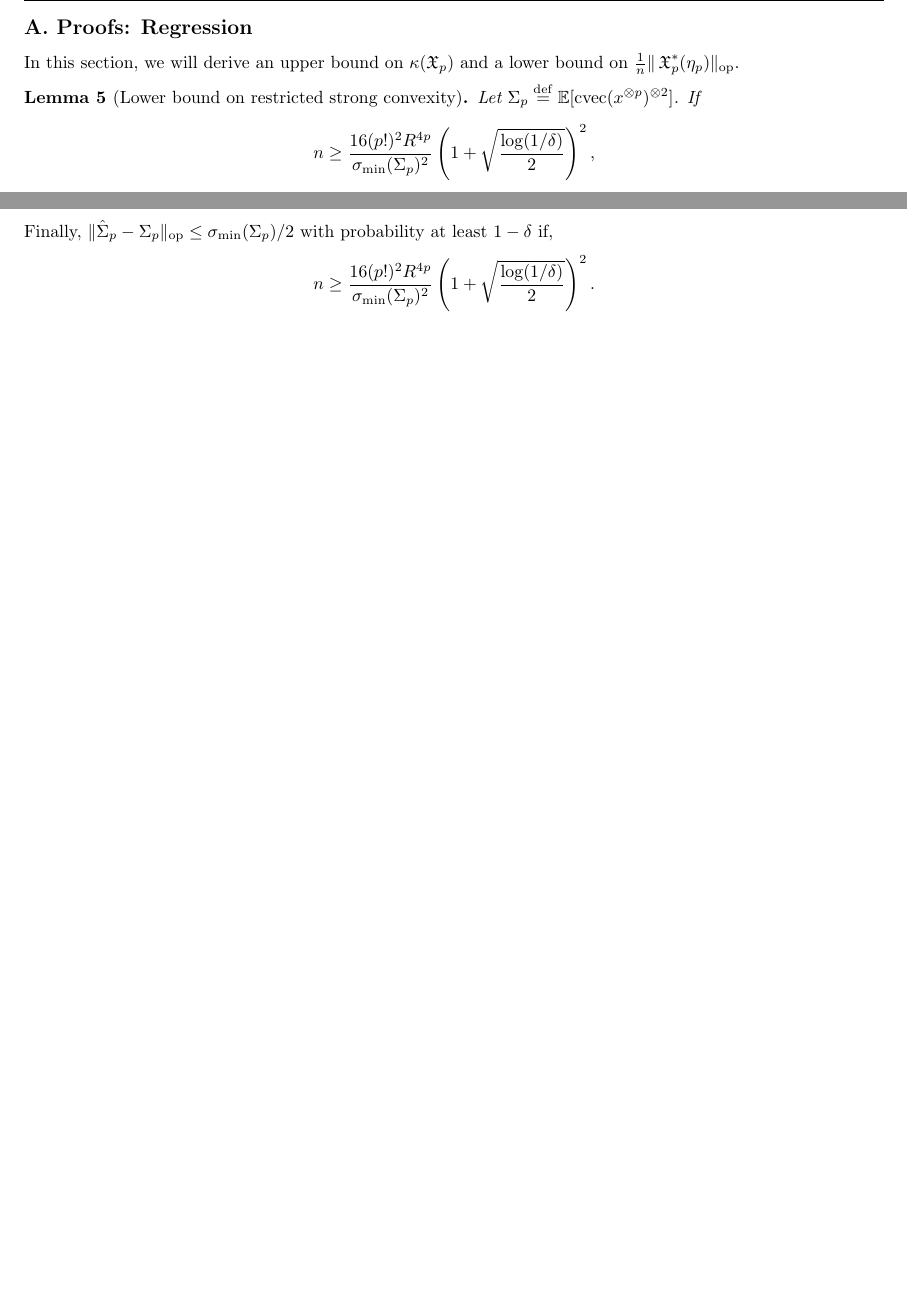
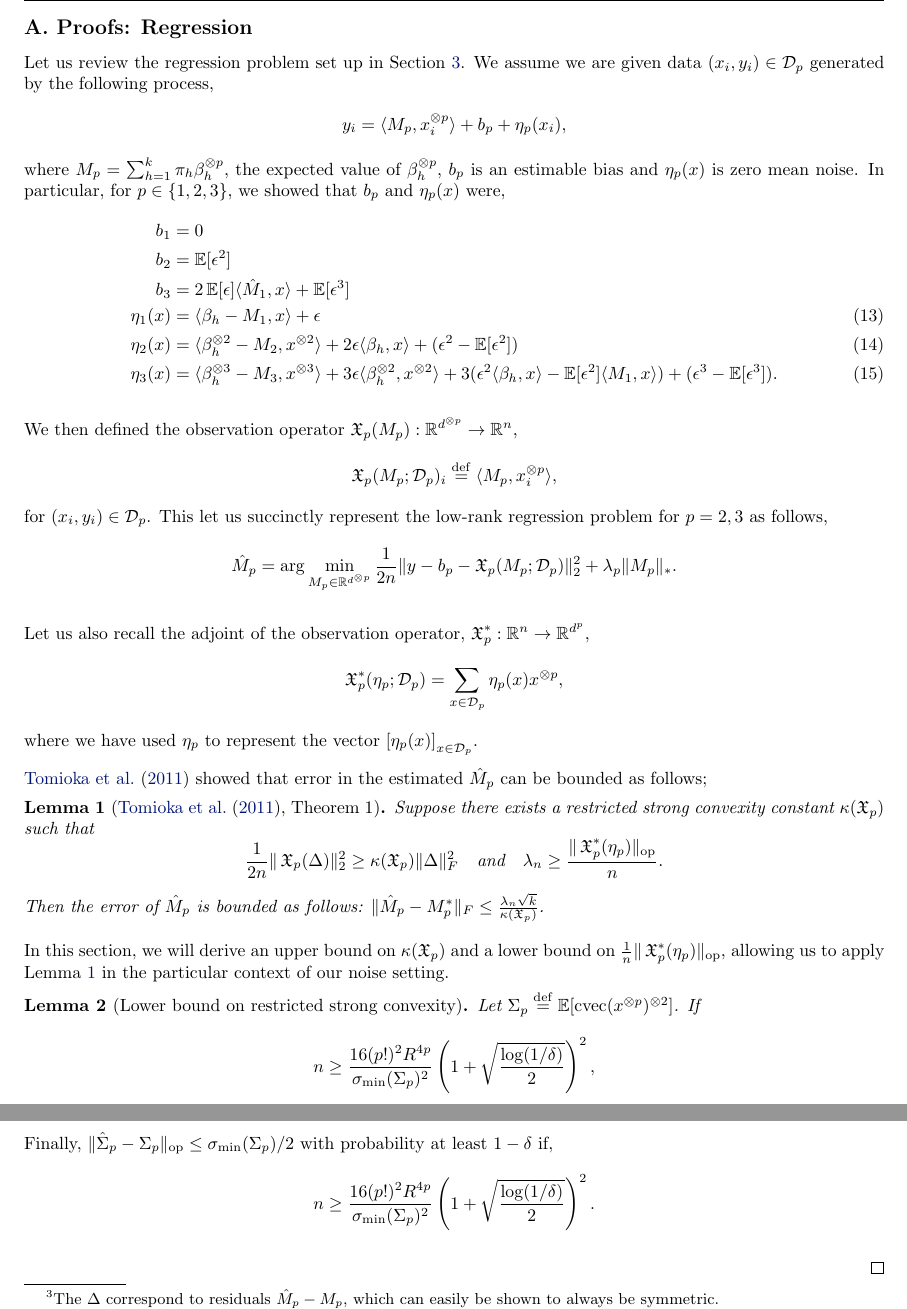
Before and after one commit to arunchaganty/spectral, a LaTeX paper (doc/icml2013/paper.tex, which reads doc/icml2013/macros.tex, doc/icml2013/proofs.tex): two parts of pages 10 and 11 of 18 before the commit and two parts of pages 10 and 11 of 19 after it, joined at a grey line, cut so that both start at the same text, the shorter picture padded with empty space. Compiled offline with pdfLaTeX.

```diff
--- a/doc/icml2013/macros.tex
+++ b/doc/icml2013/macros.tex
@@ -46,6 +46,7 @@
 \newcommand\sD{\ensuremath{\mathcal{D}}}
 \newcommand\sM{\ensuremath{\mathcal{M}}}
 \newcommand\sE{\ensuremath{\mathcal{E}}}
+\newcommand\refsec[1]{Section~\ref{sec:#1}}
 \newcommand\refapp[1]{Appendix~\ref{sec:#1}}
 \newcommand\refthm[1]{Theorem~\ref{thm:#1}}
 \newcommand\refprop[1]{Proposition~\ref{prop:#1}}
--- a/doc/icml2013/proofs.tex
+++ b/doc/icml2013/proofs.tex
@@ -1,35 +1,40 @@
 \section{Proofs: Regression}
 \label{sec:proofs:regression}
+\setcounter{lemma}{0}
 
-\iftoggle{withappendix}{}{
-\todo{Fix the setup so that the bias is captured.}
+%\iftoggle{withappendix}{}{
 
-Let us review the regression problem set up in \cite[Section 3]{ChagantyLiang2013}.
+Let us review the regression problem set up in
+\iftoggle{withappendix}{\refsec{algo}}{\cite[Section 3]{ChagantyLiang2013}}.
 We assume we are given data $(x_i,y_i) \in \sD_p$
 generated by the following process,
 \begin{align*}
-  y_i &= \innerp{M_p}{x_i\tp{p}} + \eta_p(x_i),
+  y_i &= \innerp{M_p}{x_i\tp{p}} + b_p + \eta_p(x_i),
 \end{align*}
-where $M_p = \sum_{h=1}^k \pi_h \beta_h\tp{p}$, the p-th order moments
-of $\beta_h$ and $\eta_p(x)$ is zero mean noise. In particular, for $p \in \{1,2,3\}$,
-we showed that $\eta_p(x)$ were defined to be,
+where $M_p = \sum_{h=1}^k \pi_h \beta_h\tp{p}$, the expected value of $\beta_h\tp{p}$, $b_p$ is an estimable bias and $\eta_p(x)$ is zero mean noise. In particular, for $p \in \{1,2,3\}$,
+we showed that $b_p$ and $\eta_p(x)$ were,
 \begin{align}
-  \eta_1(x) &= \innerp{\beta_h - M_1}{x} + \epsilon \label{eqn:eta1} \\
-  \eta_2(x) &= \innerp{\beta_h\tp{2} - M_2}{x\tp{2}} + 2 \epsilon \innerp{\beta_h}{x} + (\epsilon^2 - \E[\epsilon^2]) \label{eqn:eta2}\\
+  b_1 &= 0 \nonumber \\
+  b_2 &= \E[\epsilon^2] \nonumber \\
+  b_3 &= 2\E[\epsilon]\innerp{\hat M_1}{x} + \E[\epsilon^3] \nonumber \\
+  \eta_1(x) &= \innerp{\beta_h - M_1}{x} + \epsilon \label{eqn:app:eta1} \\
+  \eta_2(x) &= \innerp{\beta_h\tp{2} - M_2}{x\tp{2}} + 2 \epsilon \innerp{\beta_h}{x} + (\epsilon^2 - \E[\epsilon^2]) \label{eqn:app:eta2}\\
   \eta_3(x) &= \innerp{\beta_h\tp{3} - M_3}{x\tp{3}}
         + 3 \epsilon \innerp{\beta_h\tp{2}}{x\tp{2}}
         + 3(\epsilon^2 \innerp{\beta_h}{x} - \E[\epsilon^2] \innerp{M_1}{x})
-        + (\epsilon^3 - \E[\epsilon^3]). \label{eqn:eta3}
+        + (\epsilon^3 - \E[\epsilon^3]). \label{eqn:app:eta3}
 \end{align}
-We assume that $\|x_i\| \le R$, $\| \beta_h \| \le L$ and $|\epsilon| \le S$.
+%We assume that $\|x_i\| \le R$, $\| \beta_h \| \le L$ and $|\epsilon| \le S$.
 
 We then defined the observation operator $\opX_p(M_p) : \Re^{d\tp{p}} \to \Re^{n}$,
 \begin{align*}
-\opX_p(M_p; \sD_p)_i &\eqdef \innerp{M_p}{x\tp{p}_i}, & (x_i, y_i) \in \sD_p,
+\opX_p(M_p; \sD_p)_i &\eqdef \innerp{M_p}{x\tp{p}_i},
 \end{align*}
-which let us succinctly represent the low-rank regression problem as follows,
+for $(x_i, y_i) \in \sD_p$. This let us succinctly represent the
+low-rank regression problem for $p = 2,3$ as follows,
 \begin{align*}
-  \min_{M_p \in \Re^{d\tp{p}}} \frac{1}{2n} \| y - \opX_p(M_p; \sD_p) \|^2_2 + \lambda_p \|M_p\|_*.
+  \hat M_p &=
+  \arg\min_{M_p \in \Re^{d\tp{p}}} \frac{1}{2n} \| y - b_p - \opX_p(M_p; \sD_p) \|^2_2 + \lambda_p \|M_p\|_*.
 \end{align*}
 
 Let us also recall the adjoint of the observation operator, $\opX_p^* : \Re^{n} \to \Re^{d^p}$,
@@ -42,23 +47,22 @@
 bounded as follows;
 
 \begin{lemma}[\citet{Tomioka2011}, Theorem 1]
-\label{lem:lowRank}
+\label{lem:app:lowRank}
 Suppose there exists a restricted strong convexity constant $\kappa(\opX_p)$ such that
 $$\frac{1}{2n} \| \opX_p( \Delta )\|_2^2 \ge \kappa(\opX_p) \|\Delta\|^2_F \quad \text{and} \quad
 \lambda_n \ge \frac{\|\opX_p^*(\eta_p)\|_\op}{n}.$$
 Then the error of $\hat M_p$ is bounded as follows:
 $\| \hat M_p - M_p^* \|_F \le \frac{\lambda_n \sqrt{k}}{\kappa(\opX_p)}$.
 \end{lemma}
-} % endif
+%} % endif
 
 %%%%%%%%%%%%%%%
 
-
 In this section, we will derive an upper bound on $\kappa(\opX_p)$ and
-a lower bound on $\frac{1}{n} \| \opX_p^*(\eta_p) \|_\op$.
+a lower bound on $\frac{1}{n} \| \opX_p^*(\eta_p) \|_\op$, allowing us to apply \reflem{lowRank} in the particular context of our noise setting.
 
 \begin{lemma}[Lower bound on restricted strong convexity]
-\label{lem:lowRankLower}
+\label{lem:app:lowRankLower}
 Let $\Sigma_p \eqdef \E[\cvec(x\tp{p})\tp{2}]$.
 If $$n \ge \frac{16 (p!)^2 R^{4p}}{\sigmamin(\Sigma_p)^2} \left(1 + \sqrt{\frac{\log(1/\delta)}{2}}\right)^2,$$
 then, with probability at least $1-\delta$,
```
Also changed, not shown: doc/icml2013/evaluation.tex (+10 -5 lines), doc/icml2013/presentation/presentation.tex (+1 -1 lines), doc/icml2013/proofs.tex (43 more changed lines), 1 other file.
